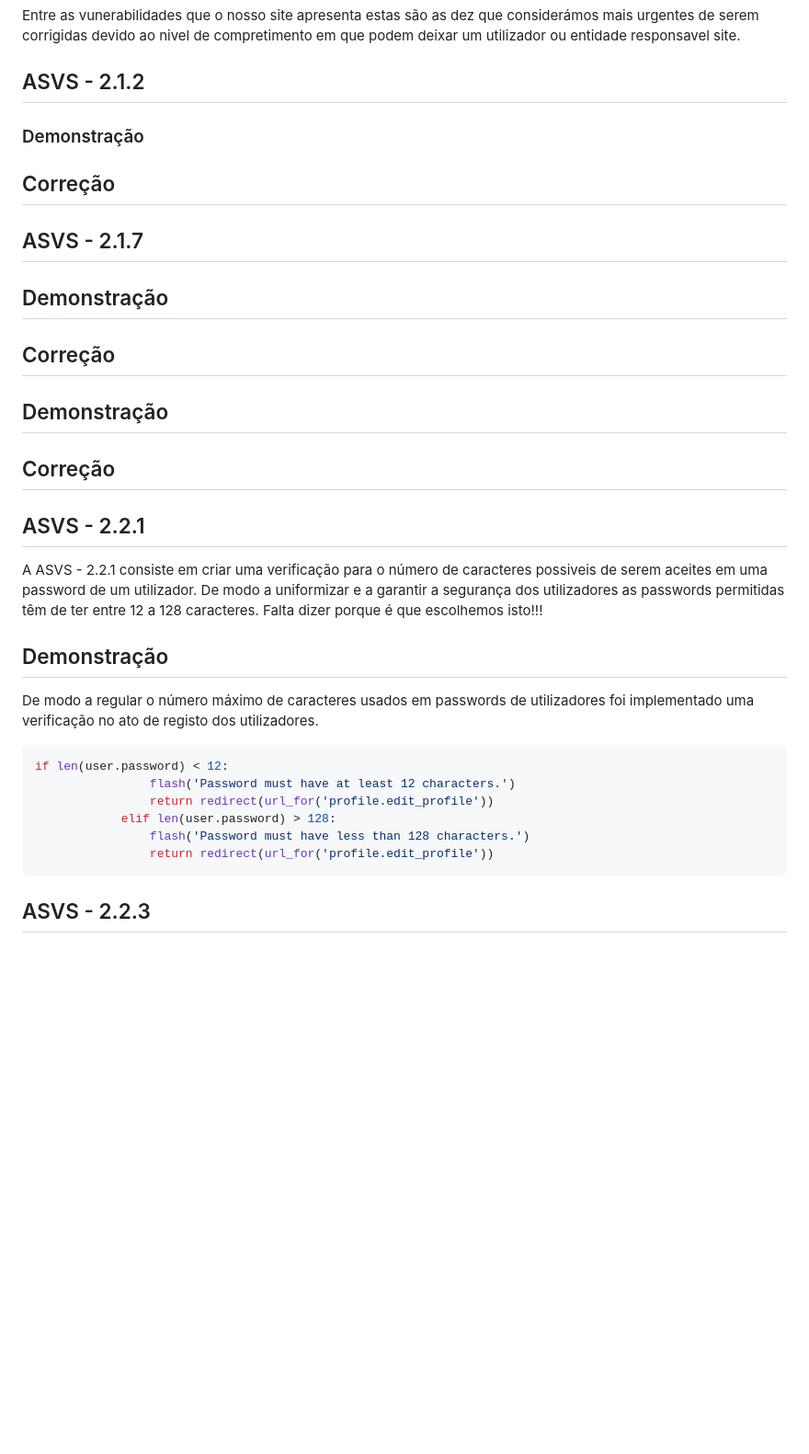
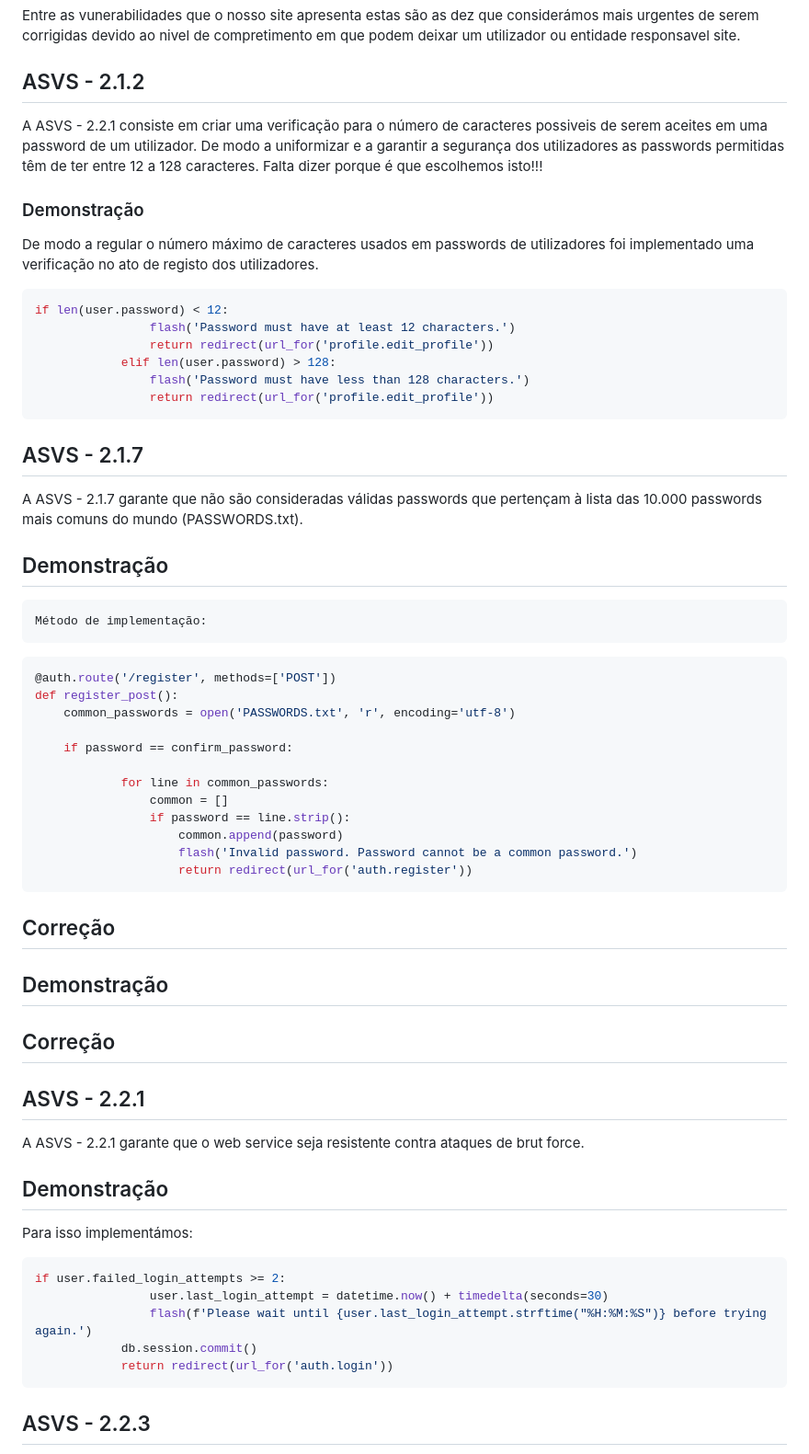
Before and after one commit to MiguelReis23/2nd-project-sio, a Markdown page: analysis/relatório.md, the part around the change. Shown: that part at 92% size. GitHub-like rendering; blank space fills up the shorter version.

Commit message:
changes_relatório

````diff
--- a/analysis/relatório.md
+++ b/analysis/relatório.md
@@ -48,20 +48,44 @@ Entre as vunerabilidades que o nosso site apresenta estas são as dez que consid
 
 ## ASVS - 2.1.2
 
-
+A ASVS - 2.2.1 consiste em criar uma verificação para o número de caracteres possiveis de serem aceites em uma password de um utilizador. De modo a uniformizar e a garantir a segurança dos utilizadores as passwords permitidas têm de ter entre 12 a 128 caracteres.
+Falta dizer porque é que escolhemos isto!!!
 
 ### Demonstração
 
+De modo a regular o número máximo de caracteres usados em passwords de utilizadores foi implementado uma verificação no ato de registo dos utilizadores.
 
-
-## Correção
+```python
+if len(user.password) < 12:
+                flash('Password must have at least 12 characters.')
+                return redirect(url_for('profile.edit_profile'))
+            elif len(user.password) > 128:
+                flash('Password must have less than 128 characters.')
+                return redirect(url_for('profile.edit_profile'))
+```
 
 
 ## ASVS - 2.1.7
 
+A ASVS - 2.1.7 garante que não são consideradas válidas passwords que pertençam à lista das 10.000 passwords mais comuns do mundo (PASSWORDS.txt).
 
 ## Demonstração
+	Método de implementação:
 
+```python
+@auth.route('/register', methods=['POST'])
+def register_post():
+	common_passwords = open('PASSWORDS.txt', 'r', encoding='utf-8')
+
+	if password == confirm_password:
+
+			for line in common_passwords:
+				common = []
+				if password == line.strip():
+					common.append(password)
+					flash('Invalid password. Password cannot be a common password.')
+					return redirect(url_for('auth.register'))
+```
 
 ## Correção
 
@@ -73,20 +97,18 @@ Entre as vunerabilidades que o nosso site apresenta estas são as dez que consid
 
 ## ASVS - 2.2.1
 
-A ASVS - 2.2.1 consiste em criar uma verificação para o número de caracteres possiveis de serem aceites em uma password de um utilizador. De modo a uniformizar e a garantir a segurança dos utilizadores as passwords permitidas têm de ter entre 12 a 128 caracteres.
-Falta dizer porque é que escolhemos isto!!!
+A ASVS - 2.2.1 garante que o web service seja resistente contra ataques de brut force.
+
 ## Demonstração
-De modo a regular o número máximo de caracteres usados em passwords de utilizadores foi implementado uma verificação no ato de registo dos utilizadores.
 
+Para isso implementámos:
 ```python
-if len(user.password) < 12:
-                flash('Password must have at least 12 characters.')
-                return redirect(url_for('profile.edit_profile'))
-            elif len(user.password) > 128:
-                flash('Password must have less than 128 characters.')
-                return redirect(url_for('profile.edit_profile'))
+if user.failed_login_attempts >= 2:
+                user.last_login_attempt = datetime.now() + timedelta(seconds=30)
+                flash(f'Please wait until {user.last_login_attempt.strftime("%H:%M:%S")} before trying again.')
+            db.session.commit()
+            return redirect(url_for('auth.login'))
 ```
-
 
 ## ASVS - 2.2.3
 
````
